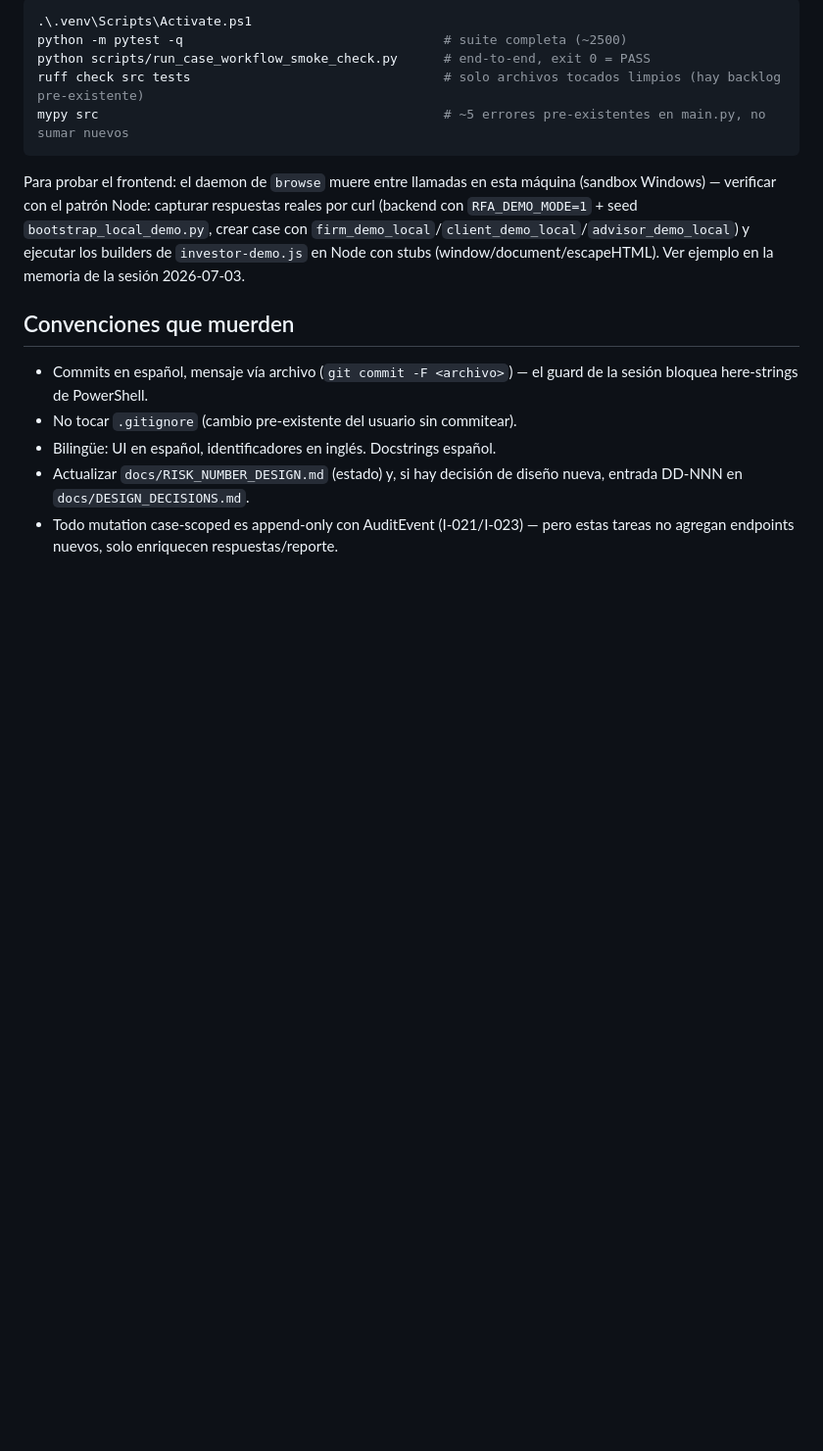
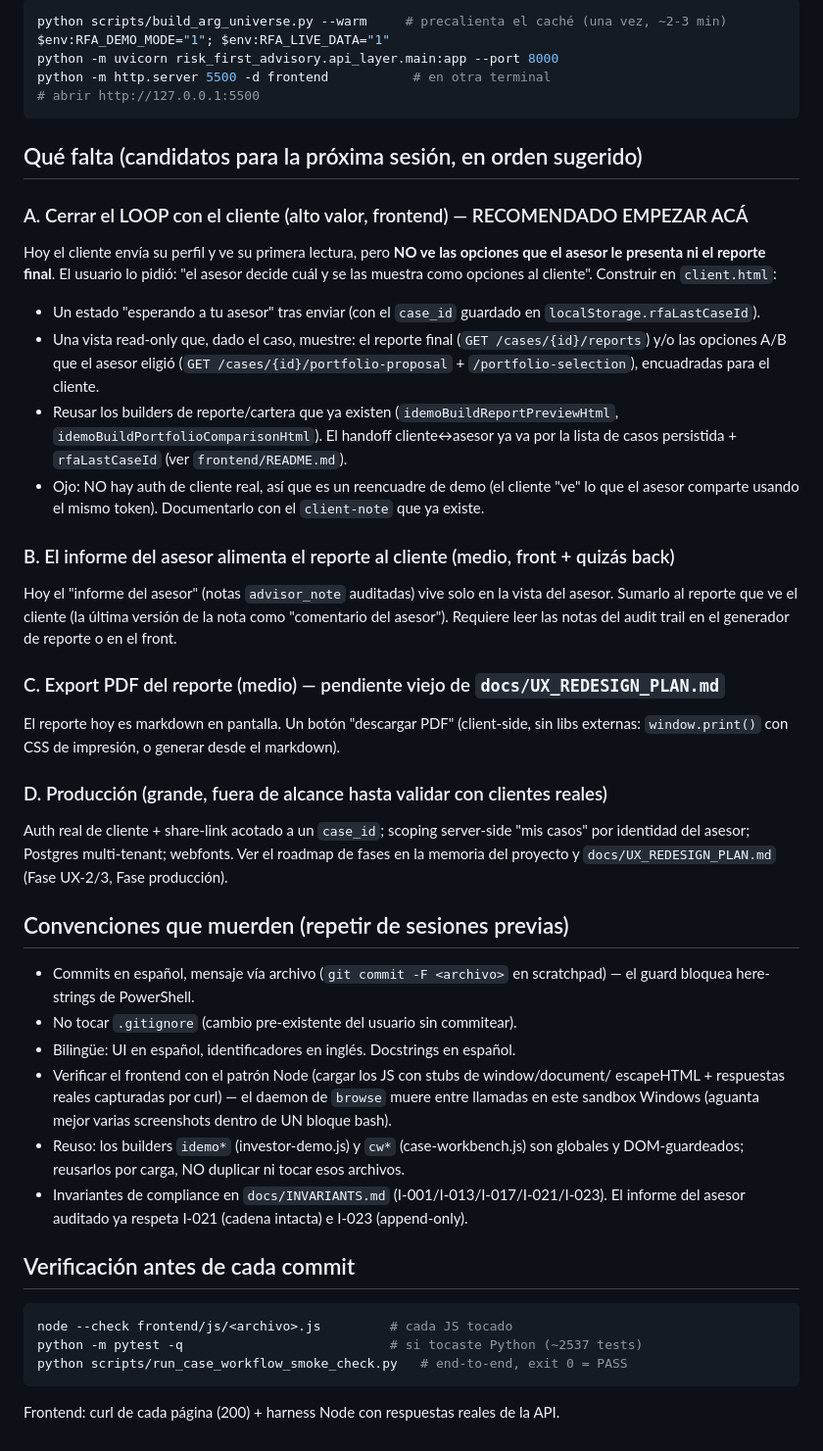
Before and after one commit to tomasecabello-cmyk/risk-first-advisory, a Markdown page: docs/NEXT_SESSION_PROMPT.md, the part around one of its changes. Shown at 98% size. GitHub-like rendering; blank space fills up the shorter version.

````diff
--- a/docs/NEXT_SESSION_PROMPT.md
+++ b/docs/NEXT_SESSION_PROMPT.md
@@ -94,25 +64,59 @@ YAML; los de γ son la última calibración hardcodeada.
 ```powershell
-.\.venv\Scripts\Activate.ps1
-python -m pytest -q                                  # suite completa (~2500)
-python scripts/run_case_workflow_smoke_check.py      # end-to-end, exit 0 = PASS
-ruff check src tests                                 # solo archivos tocados limpios (hay backlog pre-existente)
-mypy src                                             # ~5 errores pre-existentes en main.py, no sumar nuevos
+python scripts/build_arg_universe.py --warm     # precalienta el caché (una vez, ~2-3 min)
+$env:RFA_DEMO_MODE="1"; $env:RFA_LIVE_DATA="1"
+python -m uvicorn risk_first_advisory.api_layer.main:app --port 8000
+python -m http.server 5500 -d frontend           # en otra terminal
+# abrir http://127.0.0.1:5500
 ```
 
-Para probar el frontend: el daemon de `browse` muere entre llamadas en esta
-máquina (sandbox Windows) — verificar con el patrón Node: capturar respuestas
-reales por curl (backend con `RFA_DEMO_MODE=1` + seed `bootstrap_local_demo.py`,
-crear case con `firm_demo_local`/`client_demo_local`/`advisor_demo_local`) y
-ejecutar los builders de `investor-demo.js` en Node con stubs
-(window/document/escapeHTML). Ver ejemplo en la memoria de la sesión 2026-07-03.
+## Qué falta (candidatos para la próxima sesión, en orden sugerido)
 
-## Convenciones que muerden
+### A. Cerrar el LOOP con el cliente (alto valor, frontend) — RECOMENDADO EMPEZAR ACÁ
+Hoy el cliente envía su perfil y ve su primera lectura, pero **NO ve las opciones que el asesor
+le presenta ni el reporte final**. El usuario lo pidió: "el asesor decide cuál y se las muestra
+como opciones al cliente". Construir en `client.html`:
+- Un estado "esperando a tu asesor" tras enviar (con el `case_id` guardado en
+  `localStorage.rfaLastCaseId`).
+- Una vista read-only que, dado el caso, muestre: el reporte final (`GET /cases/{id}/reports`)
+  y/o las opciones A/B que el asesor eligió (`GET /cases/{id}/portfolio-proposal` +
+  `/portfolio-selection`), encuadradas para el cliente.
+- Reusar los builders de reporte/cartera que ya existen (`idemoBuildReportPreviewHtml`,
+  `idemoBuildPortfolioComparisonHtml`). El handoff cliente↔asesor ya va por la lista de casos
+  persistida + `rfaLastCaseId` (ver `frontend/README.md`).
+- Ojo: NO hay auth de cliente real, así que es un reencuadre de demo (el cliente "ve" lo que
+  el asesor comparte usando el mismo token). Documentarlo con el `client-note` que ya existe.
 
-- Commits en español, mensaje vía archivo (`git commit -F <archivo>`) — el guard
-  de la sesión bloquea here-strings de PowerShell.
+### B. El informe del asesor alimenta el reporte al cliente (medio, front + quizás back)
+Hoy el "informe del asesor" (notas `advisor_note` auditadas) vive solo en la vista del asesor.
+Sumarlo al reporte que ve el cliente (la última versión de la nota como "comentario del asesor").
+Requiere leer las notas del audit trail en el generador de reporte o en el front.
+
+### C. Export PDF del reporte (medio) — pendiente viejo de `docs/UX_REDESIGN_PLAN.md`
+El reporte hoy es markdown en pantalla. Un botón "descargar PDF" (client-side, sin libs externas:
+`window.print()` con CSS de impresión, o generar desde el markdown).
+
+### D. Producción (grande, fuera de alcance hasta validar con clientes reales)
+Auth real de cliente + share-link acotado a un `case_id`; scoping server-side "mis casos" por
+identidad del asesor; Postgres multi-tenant; webfonts. Ver el roadmap de fases en la memoria
+del proyecto y `docs/UX_REDESIGN_PLAN.md` (Fase UX-2/3, Fase producción).
+
+## Convenciones que muerden (repetir de sesiones previas)
+- Commits en español, mensaje vía archivo (`git commit -F <archivo>` en scratchpad) — el guard
+  bloquea here-strings de PowerShell.
 - No tocar `.gitignore` (cambio pre-existente del usuario sin commitear).
-- Bilingüe: UI en español, identificadores en inglés. Docstrings español.
-- Actualizar `docs/RISK_NUMBER_DESIGN.md` (estado) y, si hay decisión de diseño
-  nueva, entrada DD-NNN en `docs/DESIGN_DECISIONS.md`.
-- Todo mutation case-scoped es append-only con AuditEvent (I-021/I-023) — pero
-  estas tareas no agregan endpoints nuevos, solo enriquecen respuestas/reporte.
+- Bilingüe: UI en español, identificadores en inglés. Docstrings en español.
+- Verificar el frontend con el patrón Node (cargar los JS con stubs de window/document/
+  escapeHTML + respuestas reales capturadas por curl) — el daemon de `browse` muere entre
+  llamadas en este sandbox Windows (aguanta mejor varias screenshots dentro de UN bloque bash).
+- Reuso: los builders `idemo*` (investor-demo.js) y `cw*` (case-workbench.js) son globales y
+  DOM-guardeados; reusarlos por carga, NO duplicar ni tocar esos archivos.
+- Invariantes de compliance en `docs/INVARIANTS.md` (I-001/I-013/I-017/I-021/I-023). El informe
+  del asesor auditado ya respeta I-021 (cadena intacta) e I-023 (append-only).
+
+## Verificación antes de cada commit
+```powershell
+node --check frontend/js/<archivo>.js         # cada JS tocado
+python -m pytest -q                           # si tocaste Python (~2537 tests)
+python scripts/run_case_workflow_smoke_check.py   # end-to-end, exit 0 = PASS
+```
+Frontend: curl de cada página (200) + harness Node con respuestas reales de la API.
````
Also changed, not shown: other parts of docs/NEXT_SESSION_PROMPT.md (+53 -83 lines).
